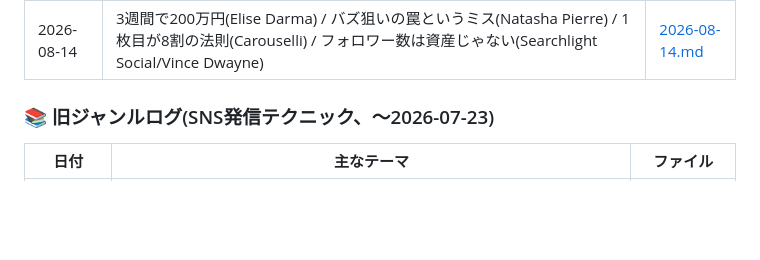
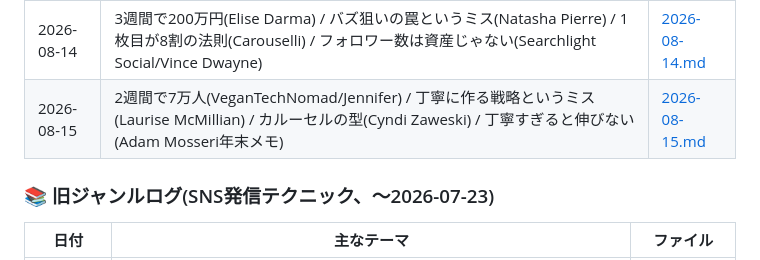
Before and after one commit to takuya2025ai-droid/-, a Markdown page: digests/INDEX.md, the part around the change. Drawn GitHub-style; blank space fills up the shorter version.

Commit message:
Update INDEX.md with 2026-08-15 SNS entry

```diff
--- a/digests/INDEX.md
+++ b/digests/INDEX.md
@@ -35,6 +35,7 @@
 | 2026-08-10 | 1万2千人で25万ドル(Foundr/Austin Peterson) / 最初の1行の型(Sue B. Zimmerman) / バズる型の正体(CreatorsJet) / アルゴリズムのせいじゃない(Jenn Herman) | [2026-08-10.md](sns/2026-08-10.md) |
 | 2026-08-13 | 広告費ゼロで9万人(Shweena Krishnani) / 日記みたいな投稿というミス(Catarina Mello) / バズる台本の型(Shweena Krishnani) / 伸びない本当の理由(Buffer/Shivani) | [2026-08-13.md](sns/2026-08-13.md) |
 | 2026-08-14 | 3週間で200万円(Elise Darma) / バズ狙いの罠というミス(Natasha Pierre) / 1枚目が8割の法則(Carouselli) / フォロワー数は資産じゃない(Searchlight Social/Vince Dwayne) | [2026-08-14.md](sns/2026-08-14.md) |
+| 2026-08-15 | 2週間で7万人(VeganTechNomad/Jennifer) / 丁寧に作る戦略というミス(Laurise McMillian) / カルーセルの型(Cyndi Zaweski) / 丁寧すぎると伸びない(Adam Mosseri年末メモ) | [2026-08-15.md](sns/2026-08-15.md) |
 
 ### 📚 旧ジャンルログ(SNS発信テクニック、～2026-07-23)
 
```
